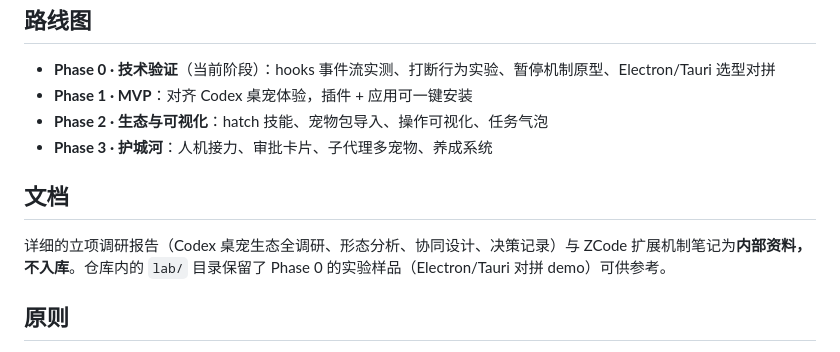
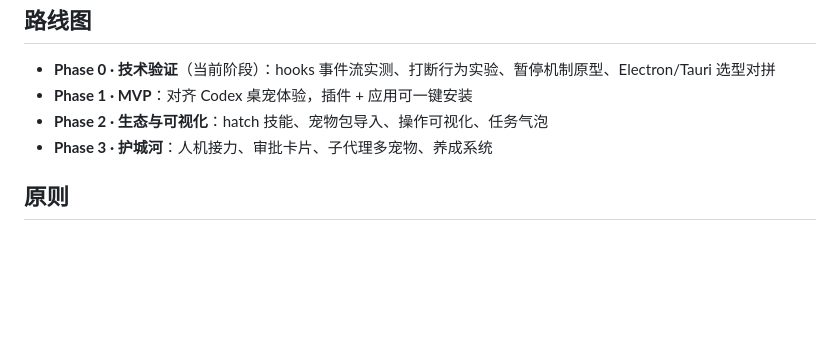
Before and after one commit to learnerCodeZ/Z-Buddy, a Markdown page: README.md, the part around the change. Rendered like a GitHub page; blank space fills up the shorter version.

Commit message:
docs: 移除 README 文档章节（调研资料不入库）

```diff
--- a/README.md
+++ b/README.md
@@ -63,10 +63,6 @@
 - **Phase 2 · 生态与可视化**：hatch 技能、宠物包导入、操作可视化、任务气泡
 - **Phase 3 · 护城河**：人机接力、审批卡片、子代理多宠物、养成系统
 
-## 文档
-
-详细的立项调研报告（Codex 桌宠生态全调研、形态分析、协同设计、决策记录）与 ZCode 扩展机制笔记为**内部资料，不入库**。仓库内的 `lab/` 目录保留了 Phase 0 的实验样品（Electron/Tauri 对拼 demo）可供参考。
-
 ## 原则
 
 1. **无侵入**：桌宠挂了绝不能影响 ZCode 正常工作（Hook 静默降级）；
```
